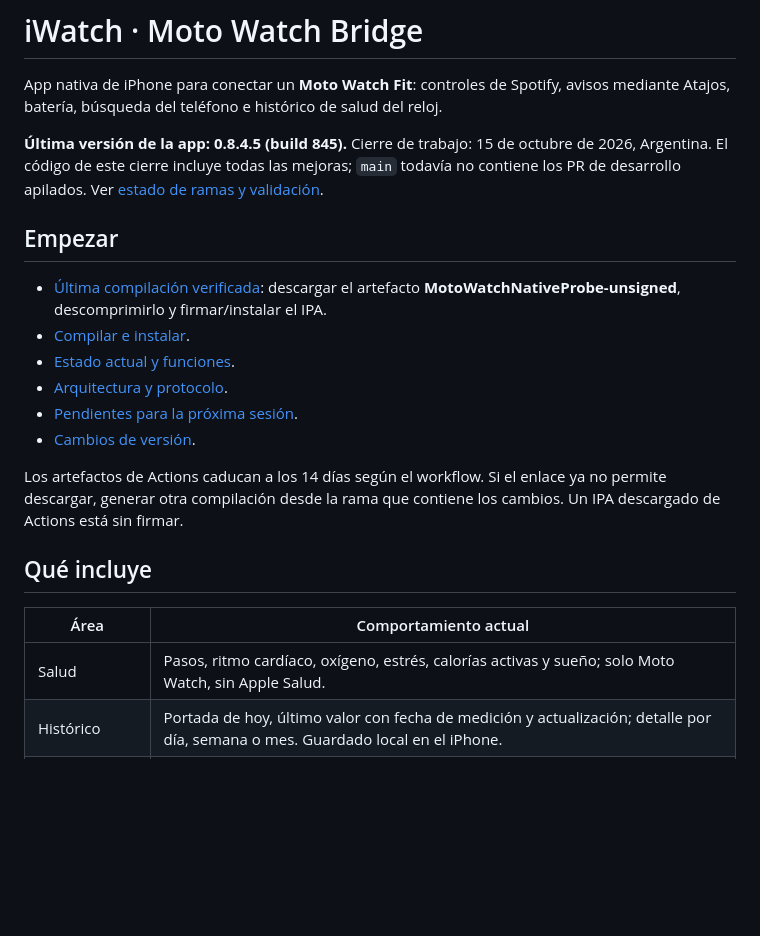
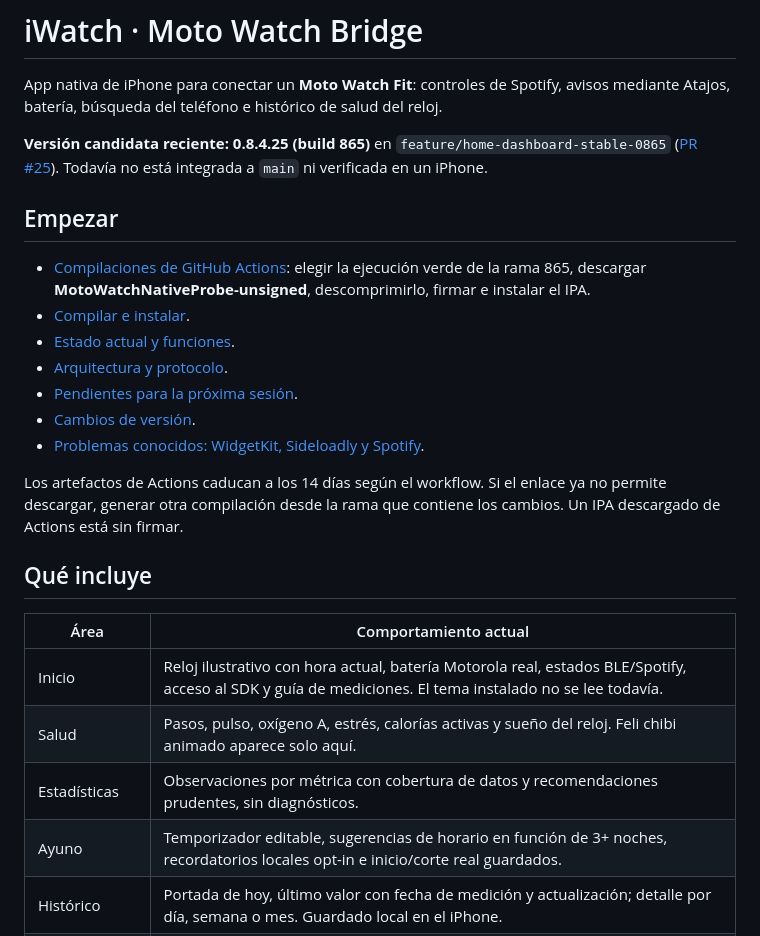
Before and after one commit to eliqs1213-spec/moto-watch-bridge, a Markdown page: README.md, the part around the change. GitHub-like rendering; blank space fills up the shorter version.

Commit message:
docs: update README for iWatch 865 and new Home Health Fasting

```diff
--- a/README.md
+++ b/README.md
@@ -2,16 +2,17 @@
 
 App nativa de iPhone para conectar un **Moto Watch Fit**: controles de Spotify, avisos mediante Atajos, batería, búsqueda del teléfono e histórico de salud del reloj.
 
-**Última versión de la app: 0.8.4.5 (build 845).** Cierre de trabajo: 15 de octubre de 2026, Argentina. El código de este cierre incluye todas las mejoras; `main` todavía no contiene los PR de desarrollo apilados. Ver [estado de ramas y validación](docs/ESTADO_ACTUAL.md).
+**Versión candidata reciente: 0.8.4.25 (build 865)** en `feature/home-dashboard-stable-0865` ([PR #25](https://github.com/eliqs1213-spec/moto-watch-bridge/pull/25)). Todavía no está integrada a `main` ni verificada en un iPhone.
 
 ## Empezar
 
-- [Última compilación verificada](https://github.com/eliqs1213-spec/moto-watch-bridge/actions/runs/38676992260): descargar el artefacto **MotoWatchNativeProbe-unsigned**, descomprimirlo y firmar/instalar el IPA.
+- [Compilaciones de GitHub Actions](https://github.com/eliqs1213-spec/moto-watch-bridge/actions): elegir la ejecución verde de la rama 865, descargar **MotoWatchNativeProbe-unsigned**, descomprimirlo, firmar e instalar el IPA.
 - [Compilar e instalar](docs/COMPILAR_E_INSTALAR.md).
 - [Estado actual y funciones](docs/ESTADO_ACTUAL.md).
 - [Arquitectura y protocolo](docs/ARQUITECTURA.md).
 - [Pendientes para la próxima sesión](docs/PENDIENTES.md).
 - [Cambios de versión](CHANGELOG.md).
+- [Problemas conocidos: WidgetKit, Sideloadly y Spotify](docs/PROBLEMAS_CONOCIDOS.md).
 
 Los artefactos de Actions caducan a los 14 días según el workflow. Si el enlace ya no permite descargar, generar otra compilación desde la rama que contiene los cambios. Un IPA descargado de Actions está sin firmar.
 
@@ -19,7 +20,10 @@ Los artefactos de Actions caducan a los 14 días según el workflow. Si el enlac
 
 | Área | Comportamiento actual |
 | --- | --- |
-| Salud | Pasos, ritmo cardíaco, oxígeno, estrés, calorías activas y sueño; solo Moto Watch, sin Apple Salud. |
+| Inicio | Reloj ilustrativo con hora actual, batería Motorola real, estados BLE/Spotify, acceso al SDK y guía de mediciones. El tema instalado no se lee todavía. |
+| Salud | Pasos, pulso, oxígeno A, estrés, calorías activas y sueño del reloj. Feli chibi animado aparece solo aquí. |
+| Estadísticas | Observaciones por métrica con cobertura de datos y recomendaciones prudentes, sin diagnósticos. |
+| Ayuno | Temporizador editable, sugerencias de horario en función de 3+ noches, recordatorios locales opt-in e inicio/corte real guardados. |
 | Histórico | Portada de hoy, último valor con fecha de medición y actualización; detalle por día, semana o mes. Guardado local en el iPhone. |
 | Actualización | Botón manual y consultas automáticas mientras Salud esté visible y la app activa. |
 | Spotify | SDK prioritario, Web API de respaldo y funcionamiento restaurado al anterior a la optimización de ahorro. |
```
